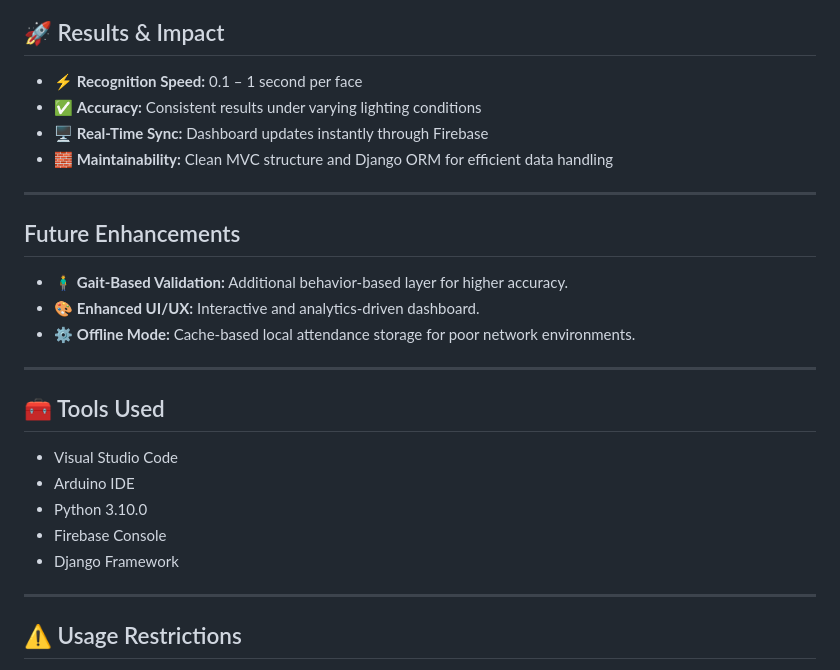
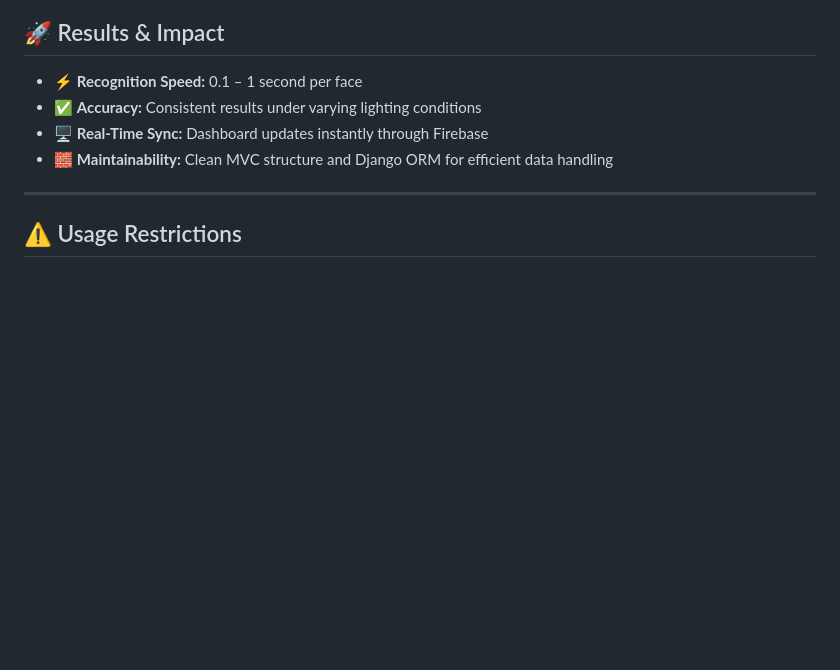
Before and after one commit to saisirisha5/AI-Driven-Real-Time-Attendance-Monitoring-System, a Markdown page: README.md, the part around one of its changes. Rendered like a GitHub page; blank space fills up the shorter version.

```diff
--- a/README.md
+++ b/README.md
@@ -78,25 +54,6 @@ Optimizations like **face encoding caching**, **event-driven camera activation**
 - ✅ **Accuracy:** Consistent results under varying lighting conditions
 - 🖥️ **Real-Time Sync:** Dashboard updates instantly through Firebase
 - 🧱 **Maintainability:** Clean MVC structure and Django ORM for efficient data handling
-
----
-
-## Future Enhancements
-
-- 🧍‍♂️ **Gait-Based Validation:** Additional behavior-based layer for higher accuracy.
-- 🎨 **Enhanced UI/UX:** Interactive and analytics-driven dashboard.
-- ⚙️ **Offline Mode:** Cache-based local attendance storage for poor network environments.
-
-
----
-
-## 🧰 Tools Used
-
-- Visual Studio Code
-- Arduino IDE
-- Python 3.10.0
-- Firebase Console
-- Django Framework
 
 ---
 
```
Also changed, not shown: other parts of README.md (+11 -35 lines).
